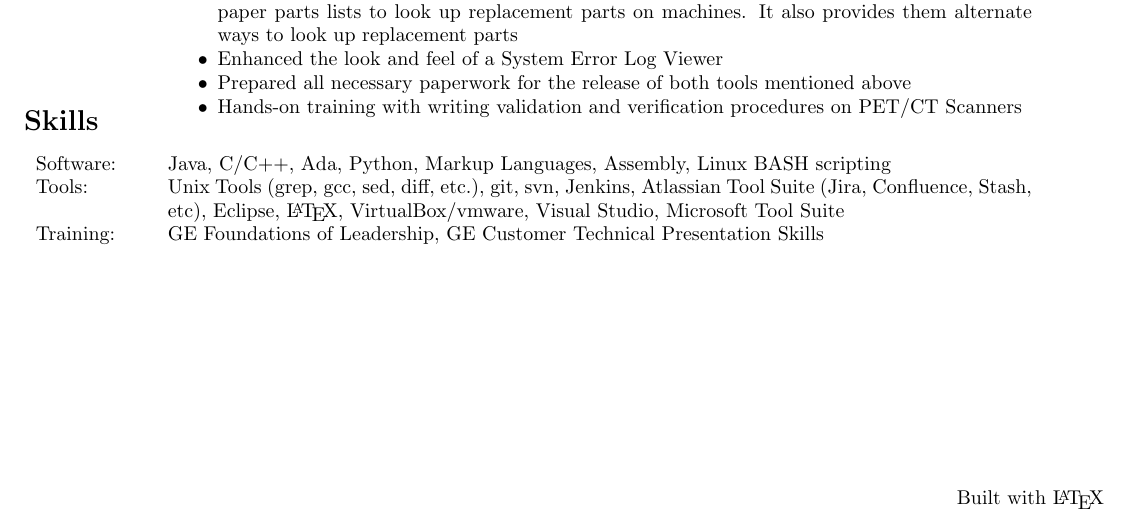
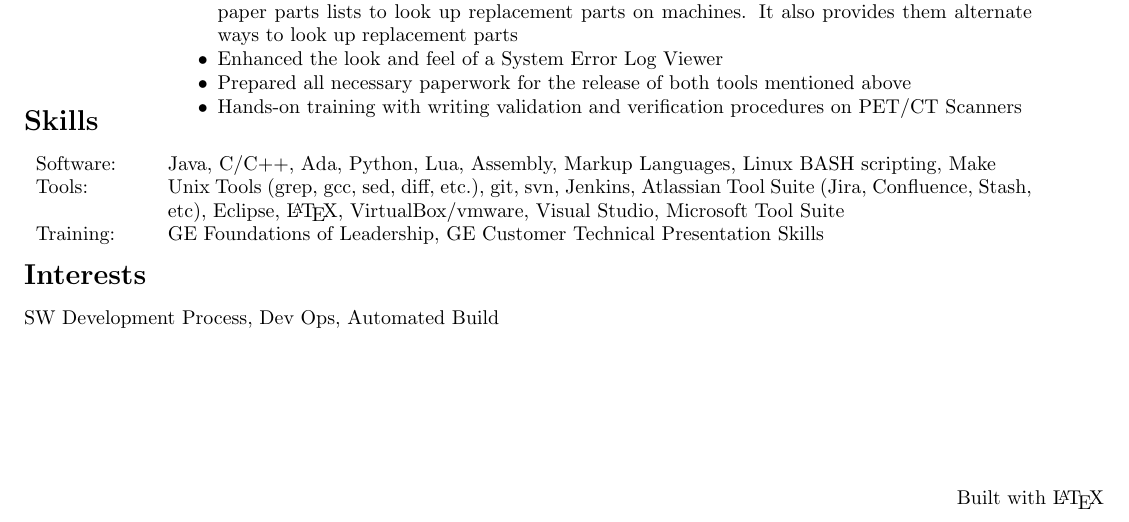
Before and after one commit to pittenga/resume, a LaTeX CV (resume.tex): part of the page, cut so that both start at the same text. Compiled offline with pdfLaTeX.

Commit message:
Updated more of the skills and added interests

```diff
--- a/resume.tex
+++ b/resume.tex
@@ -53,7 +53,7 @@
 
   \resumesection{Skills}
   \begin{skills}
-    Software: & Java, C/C++, Ada, Python, Markup Languages, Assembly, Linux BASH scripting \\
+    Software: & Java, C/C++, Ada, Python, Lua, Assembly, Markup Languages, Linux BASH scripting, Make \\
   \end{skills}
   \begin{skills}
     Tools: & Unix Tools (grep, gcc, sed, diff, etc.), git, svn, Jenkins, Atlassian Tool Suite (Jira, Confluence, Stash, etc), Eclipse, \LaTeX, VirtualBox/vmware, Visual Studio, Microsoft Tool Suite \\
@@ -62,4 +62,7 @@
     Training: & GE Foundations of Leadership, GE Customer Technical Presentation Skills \\
   \end{skills}
 
+  \resumesection{Interests}
+  SW Development Process, Dev Ops, Automated Build
+
 \end{document}
```
